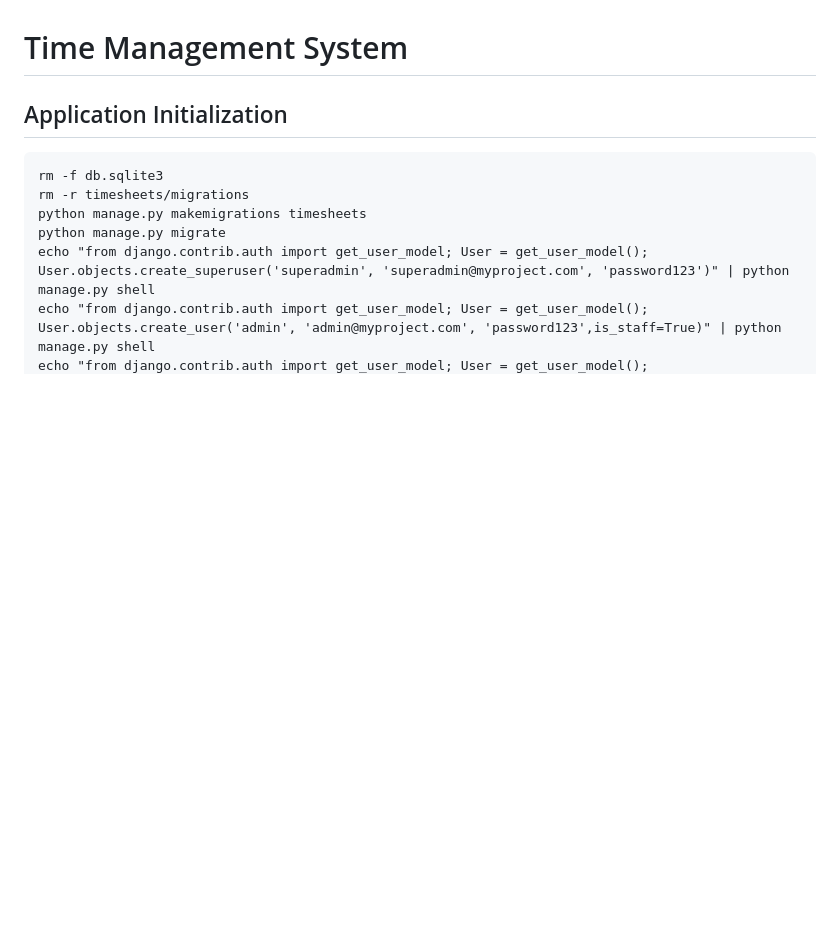
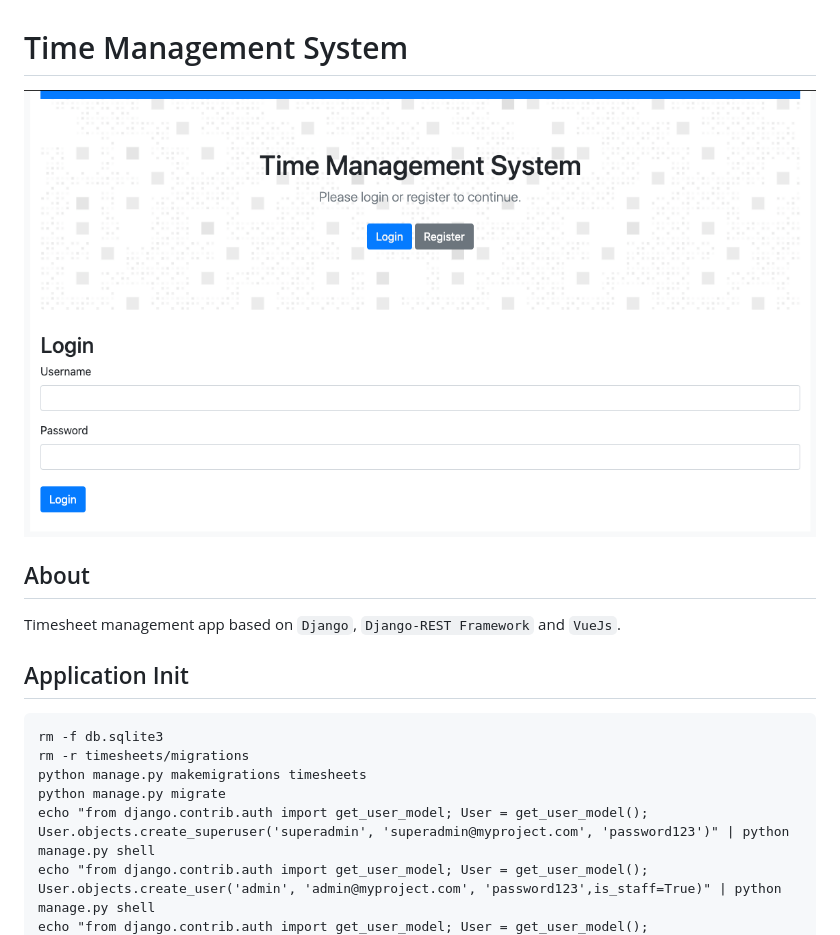
Before and after one commit to 43061b4a/TimeManagementSystem, a Markdown page: ReadMe.md, the part around the change printed below. Rendered like a GitHub page; pictures changed too: media/homescreen.png (added); blank space fills up the shorter version.

````diff
--- a/ReadMe.md
+++ b/ReadMe.md
@@ -1,7 +1,13 @@
 
 # Time Management System
 
-## Application Initialization
+![HomeScreen Image](./media/homescreen.png "Home Screen")
+
+## About
+
+Timesheet management app based on `Django`, `Django-REST Framework` and `VueJs`.
+
+## Application Init
 ```
 rm -f db.sqlite3
 rm -r timesheets/migrations
````
Also changed, not shown: other parts of ReadMe.md (+0 -1 lines).
